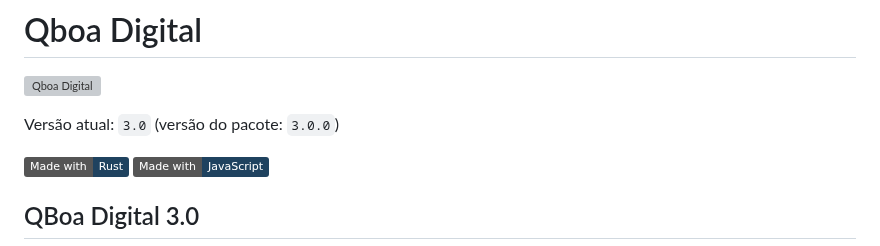
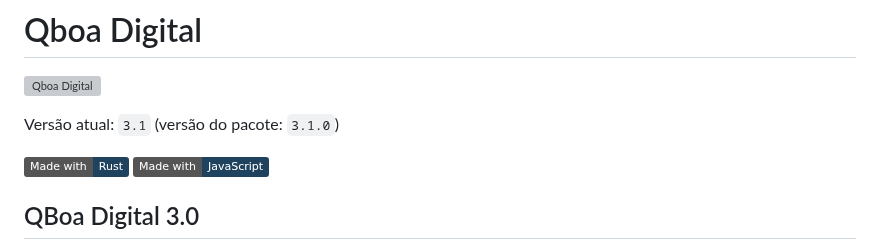
Before and after one commit to bloodshinoda/qboa-digital, a Markdown page: README.md, the part around the change. GitHub-like rendering; badges without logos; grey boxes are pictures that could not be loaded.

Commit message:
Atualiza versão documentada para 3.1

```diff
--- a/README.md
+++ b/README.md
@@ -2,7 +2,7 @@
 
 ![Qboa Digital](src-tauri/icons/logo.png)
 
-Versão atual: `3.0` (versão do pacote: `3.0.0`)
+Versão atual: `3.1` (versão do pacote: `3.1.0`)
 
 [![made-with-rust](https://img.shields.io/badge/Made%20with-Rust-1f425f.svg)](https://www.rust-lang.org/) [![made-with-javascript](https://img.shields.io/badge/Made%20with-JavaScript-1f425f.svg)](https://www.javascript.com)
 
```
